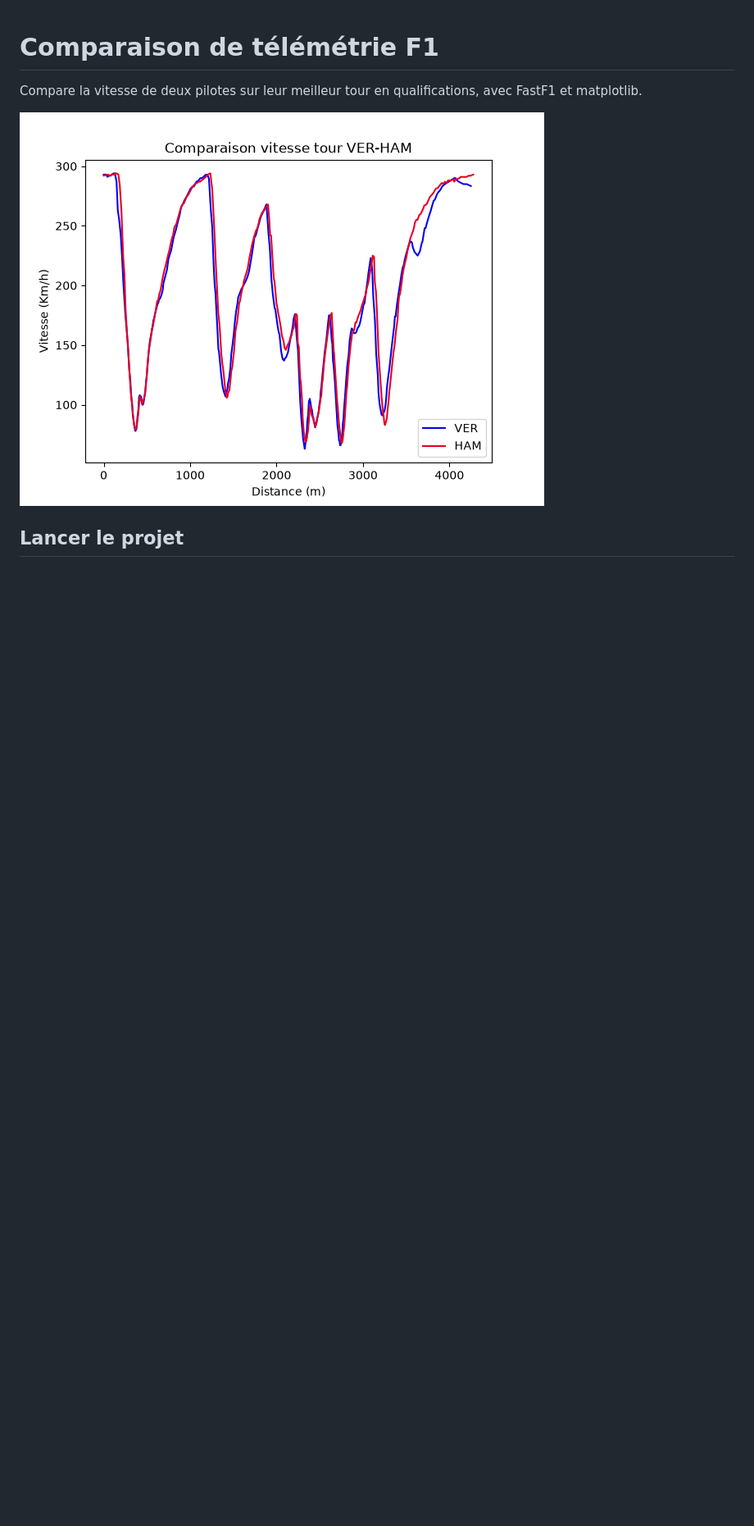
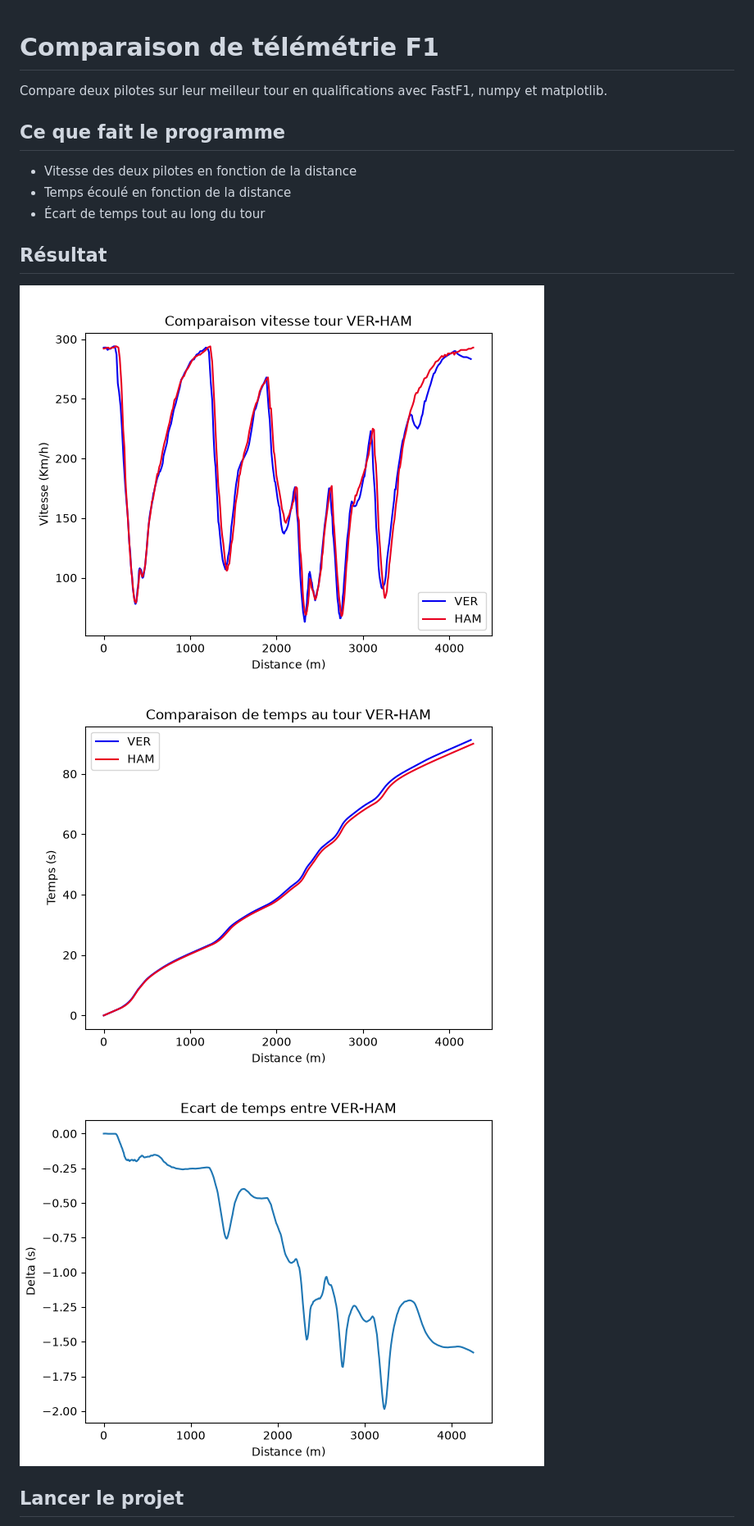
Before and after one commit to Livio-Guarneri/f1-telemetry-comparison, a Markdown page: README.md, the part around one of its changes. Shown at 82% size. GitHub-like rendering; pictures changed too: delta.png (added), temps.png (added), vitesse.png (added); blank space fills up the shorter version.

Commit message:
Ajout de l'écart de temps et mise à jour du README

```diff
--- a/README.md
+++ b/README.md
@@ -1,9 +1,17 @@
 # Comparaison de télémétrie F1
 
-Compare la vitesse de deux pilotes sur leur meilleur tour en qualifications,
-avec FastF1 et matplotlib.
+Compare deux pilotes sur leur meilleur tour en qualifications
+avec FastF1, numpy et matplotlib.
 
-![graphique](graphique.png)
+## Ce que fait le programme
+- Vitesse des deux pilotes en fonction de la distance
+- Temps écoulé en fonction de la distance
+- Écart de temps tout au long du tour
+
+## Résultat
+![Vitesse](vitesse.png)
+![Temps](temps.png)
+![Écart de temps](delta.png)
 
 ## Lancer le projet
 pip install fastf1 matplotlib
```
Also changed, not shown: other parts of README.md (+6 -2 lines), 1 other file.
